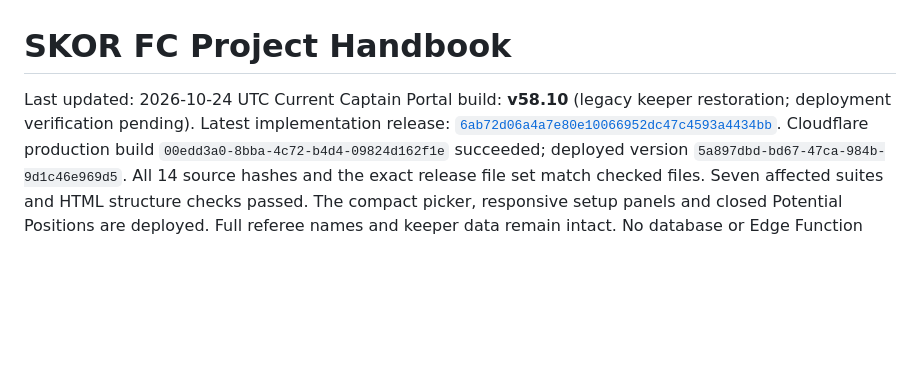
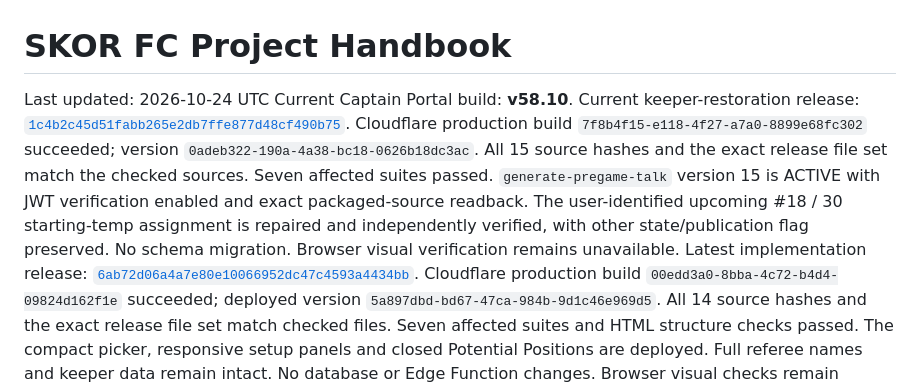
Before and after one commit to skorsolutions/skor-fc-site, a Markdown page: docs/PROJECT-HANDBOOK.md, the part around the change. Rendered like a GitHub page; blank space fills up the shorter version.

```diff
--- a/docs/PROJECT-HANDBOOK.md
+++ b/docs/PROJECT-HANDBOOK.md
@@ -1,7 +1,8 @@
 # SKOR FC Project Handbook
 
 Last updated: 2026-10-24 UTC
-Current Captain Portal build: **v58.10** (legacy keeper restoration; deployment verification pending).
+Current Captain Portal build: **v58.10**.
+Current keeper-restoration release: [`1c4b2c45d51fabb265e2db7ffe877d48cf490b75`](https://github.com/skorsolutions/skor-fc-site/commit/1c4b2c45d51fabb265e2db7ffe877d48cf490b75). Cloudflare production build `7f8b4f15-e118-4f27-a7a0-8899e68fc302` succeeded; version `0adeb322-190a-4a38-bc18-0626b18dc3ac`. All 15 source hashes and the exact release file set match the checked sources. Seven affected suites passed. `generate-pregame-talk` version 15 is ACTIVE with JWT verification enabled and exact packaged-source readback. The user-identified upcoming #18 / 30 starting-temp assignment is repaired and independently verified, with other state/publication flag preserved. No schema migration. Browser visual verification remains unavailable.
 Latest implementation release: [`6ab72d06a4a7e80e10066952dc47c4593a4434bb`](https://github.com/skorsolutions/skor-fc-site/commit/6ab72d06a4a7e80e10066952dc47c4593a4434bb). Cloudflare production build `00edd3a0-8bba-4c72-b4d4-09824d162f1e` succeeded; deployed version `5a897dbd-bd67-47ca-984b-9d1c46e969d5`. All 14 source hashes and the exact release file set match checked files. Seven affected suites and HTML structure checks passed. The compact picker, responsive setup panels and closed Potential Positions are deployed. Full referee names and keeper data remain intact. No database or Edge Function changes. Browser visual checks remain blocked by sandbox socket restrictions.
 Current implementation release: [`2d21e048ec13788350ca223667d5dbd681c4aba8`](https://github.com/skorsolutions/skor-fc-site/commit/2d21e048ec13788350ca223667d5dbd681c4aba8). Cloudflare production build `d6253897-f2df-4251-b08b-5fac1d024f3c` succeeded; deployed version `d6711af8-65ff-4359-bdce-3ec680f9cccb`. All 14 file hashes and the exact release diff match the tested sources. Six affected suites passed. Approved keeper-number hierarchy and readable TEMP labels are deployed across lineup/editor/PNG/JPG/public/Crowd/Strategy presentation. No database or Edge Function change; pregame function remains version 14. Browser visual verification remains blocked by sandbox socket restrictions.
 Production implementation release: [`86ba17a67880f0207dccdf97d95bac5dae21c4db`](https://github.com/skorsolutions/skor-fc-site/commit/86ba17a67880f0207dccdf97d95bac5dae21c4db). Cloudflare production build `b37a06f2-d25d-4505-920c-110541be0bb5` succeeded on 2026-10-24 at 08:07:24 UTC; deployed version `0fa935f8-9ab0-4a2e-9b4a-7d85028b5298`. All 22 release-file blob hashes and the exact file set matched the checked local sources. `generate-pregame-talk` version 14 is ACTIVE with JWT verification enabled; both packaged source files match the release. Ten relevant suites and rollback-only captain/public JSON persistence checks passed. No migration or persistent fixture changes. Browser visual and direct live-source HTTP checks remain unavailable. Workflow and limitations: `docs/MATCH-KEEPERS.md`.
```
Also changed, not shown: docs/deployment-notes.md (+18 -2 lines).
